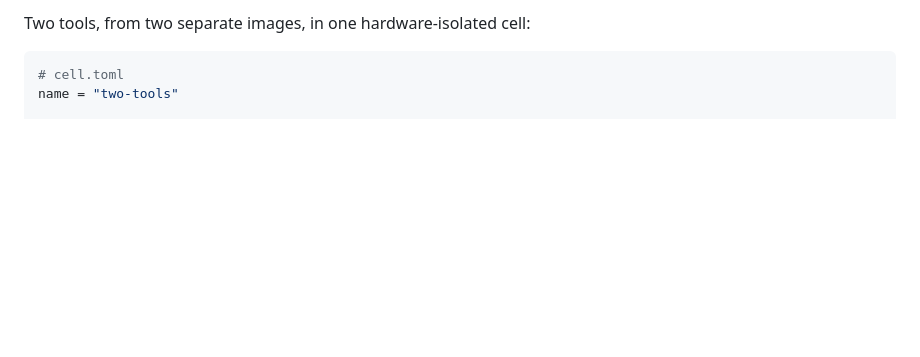
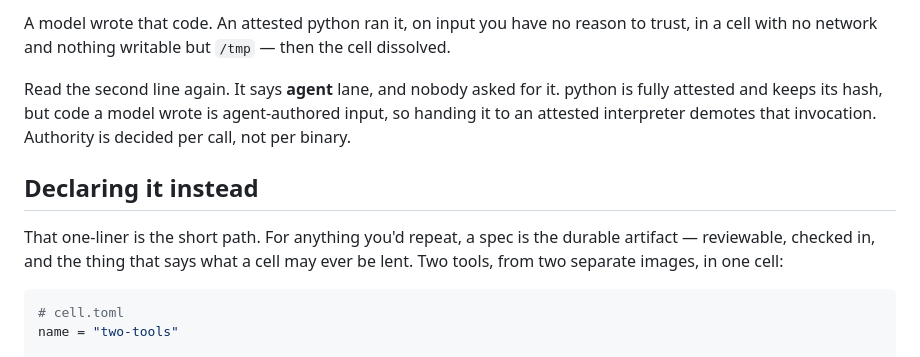
Before and after one commit to sympozium-ai/celln, a Markdown page: README.md, the part around one of its changes. Rendered like a GitHub page; blank space fills up the shorter version.

````diff
--- a/README.md
+++ b/README.md
@@ -12,5 +16,18 @@ of rebuilding Linux environments.
 
-Two tools, from two separate images, in one hardware-isolated cell:
+A model wrote that code. An attested python ran it, on input you have no reason
+to trust, in a cell with no network and nothing writable but `/tmp` — then the
+cell dissolved.
+
+Read the second line again. It says **agent** lane, and nobody asked for it.
+python is fully attested and keeps its hash, but code a model wrote is
+agent-authored input, so handing it to an attested interpreter demotes that
+invocation. Authority is decided per call, not per binary.
+
+## Declaring it instead
+
+That one-liner is the short path. For anything you'd repeat, a spec is the
+durable artifact — reviewable, checked in, and the thing that says what a cell
+may ever be lent. Two tools, from two separate images, in one cell:
 
 ```toml
 # cell.toml
````
Also changed, not shown: other parts of README.md (+5 -15 lines).
